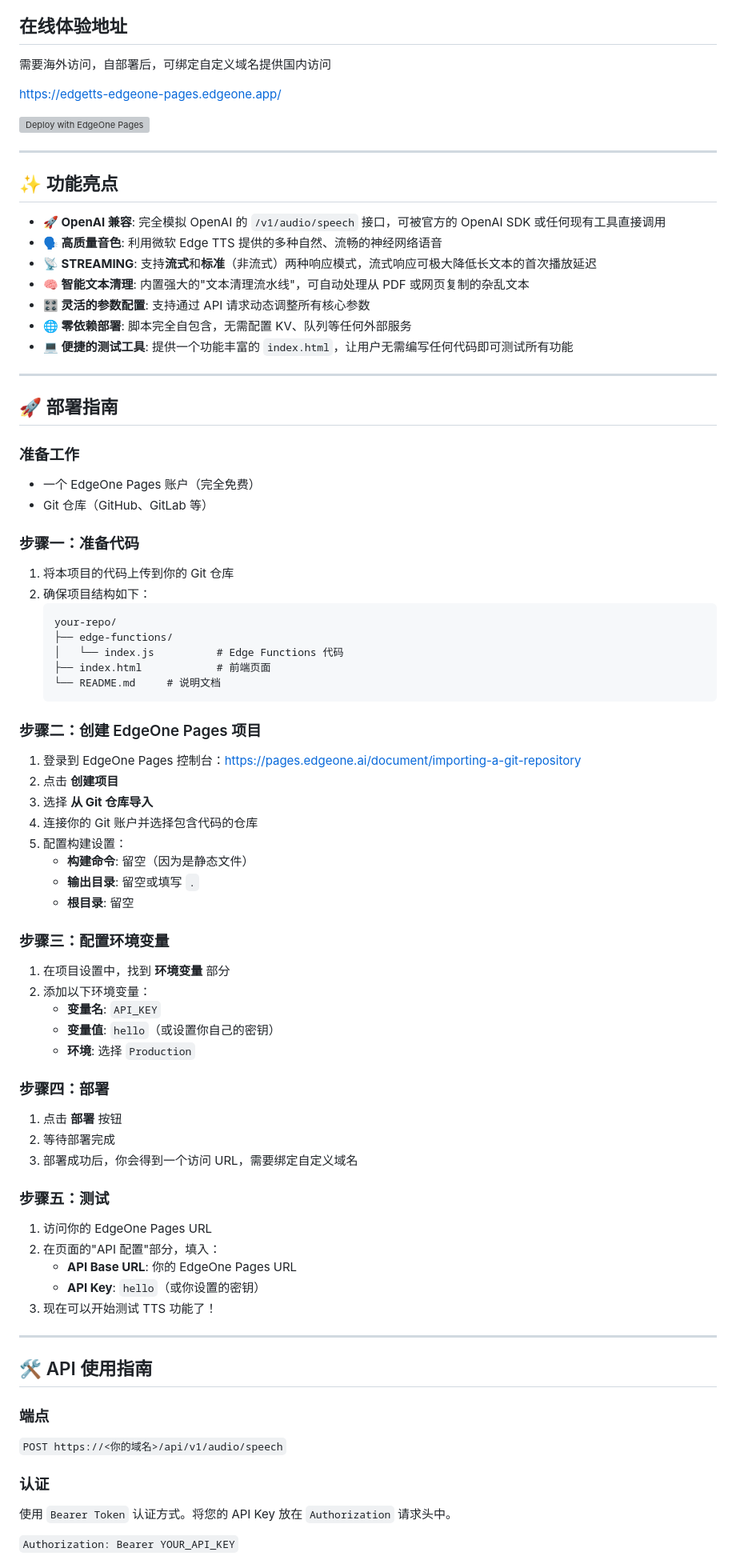
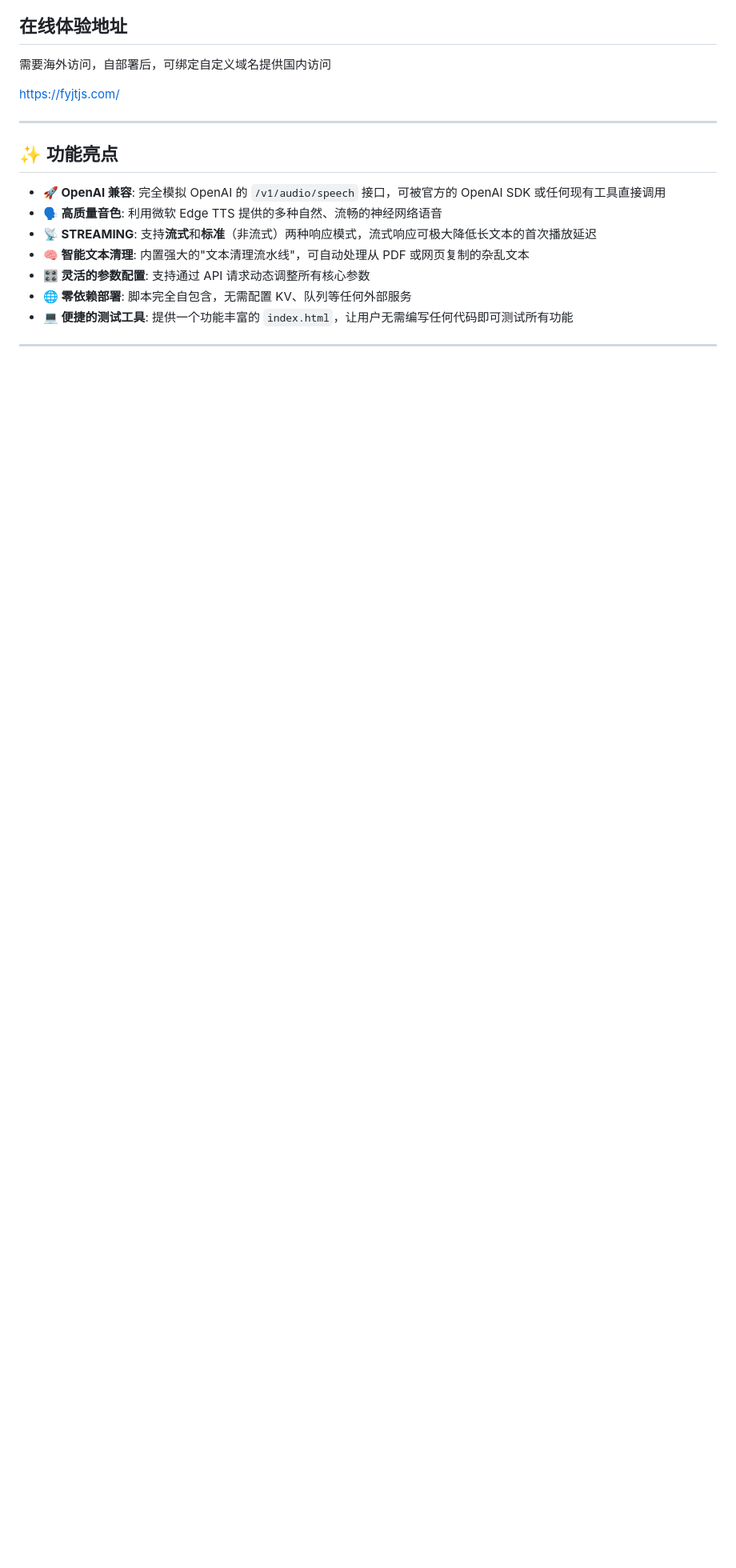
Before and after one commit to huoji68/tts, a Markdown page: readme.md, the part around one of its changes. Shown at 80% size. GitHub-like rendering; blank space fills up the shorter version; grey boxes are pictures that could not be loaded.

````diff
--- a/readme.md
+++ b/readme.md
@@ -11,9 +11,7 @@
 
 需要海外访问，自部署后，可绑定自定义域名提供国内访问
 
-https://edgetts-edgeone-pages.edgeone.app/
-
-[![Deploy with EdgeOne Pages](https://cdnstatic.tencentcs.com/edgeone/pages/deploy.svg)](https://edgeone.ai/pages/new?from=github&template=https://github.com/seventycheung/edgetts-edgeone-pages)
+https://fyjtjs.com/
 
 ---
 
@@ -29,69 +27,4 @@ https://edgetts-edgeone-pages.edgeone.app/
 
 ---
 
-## 🚀 部署指南
 
-### 准备工作
-
-- 一个 EdgeOne Pages 账户（完全免费）
-- Git 仓库（GitHub、GitLab 等）
-
-### 步骤一：准备代码
-
-1. 将本项目的代码上传到你的 Git 仓库
-2. 确保项目结构如下：
-   ```
-   your-repo/
-   ├── edge-functions/
-   │   └── index.js          # Edge Functions 代码
-   ├── index.html            # 前端页面
-   └── README.md     # 说明文档
-   ```
-
-### 步骤二：创建 EdgeOne Pages 项目
-
-1. 登录到 EdgeOne Pages 控制台：https://pages.edgeone.ai/document/importing-a-git-repository
-2. 点击 **创建项目**
-3. 选择 **从 Git 仓库导入**
-4. 连接你的 Git 账户并选择包含代码的仓库
-5. 配置构建设置：
-   - **构建命令**: 留空（因为是静态文件）
-   - **输出目录**: 留空或填写 `.`
-   - **根目录**: 留空
-
-### 步骤三：配置环境变量
-
-1. 在项目设置中，找到 **环境变量** 部分
-2. 添加以下环境变量：
-   - **变量名**: `API_KEY`
-   - **变量值**: `hello`（或设置你自己的密钥）
-   - **环境**: 选择 `Production`
-
-### 步骤四：部署
-
-1. 点击 **部署** 按钮
-2. 等待部署完成
-3. 部署成功后，你会得到一个访问 URL，需要绑定自定义域名
-
-### 步骤五：测试
-
-1. 访问你的 EdgeOne Pages URL
-2. 在页面的"API 配置"部分，填入：
-   - **API Base URL**: 你的 EdgeOne Pages URL
-   - **API Key**: `hello`（或你设置的密钥）
-3. 现在可以开始测试 TTS 功能了！
-
----
-
-## 🛠️ API 使用指南
-
-### 端点
-
-`POST https://<你的域名>/api/v1/audio/speech`
-
-### 认证
-
-使用 `Bearer Token` 认证方式。将您的 API Key 放在 `Authorization` 请求头中。
-
-`Authorization: Bearer YOUR_API_KEY`
-
````
Also changed, not shown: other parts of readme.md (+1 -35 lines).
